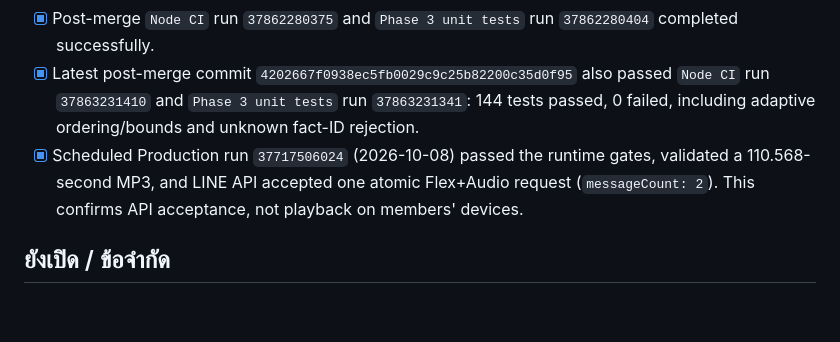
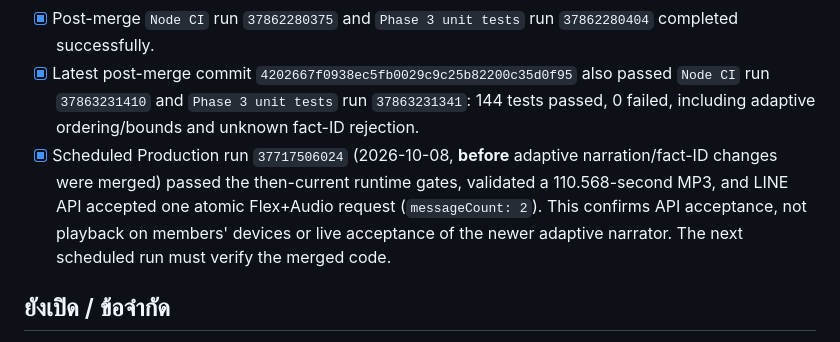
Before and after one commit to aodxx/SkyAudio-Alert, a Markdown page: CHECKLIST.md, the part around the change. Rendered like a GitHub page; blank space fills up the shorter version.

Commit message:
docs: distinguish pre-merge live run from adaptive release evidence

```diff
--- a/CHECKLIST.md
+++ b/CHECKLIST.md
@@ -16,7 +16,7 @@
 - [x] Adaptive Gemini narration merged to `main` (`b1a542812ce8aaf001227d8f13b7fcee686d3664`); narrator accepts 1–5 distinct, allowlisted sections and keeps the safety/TTS/LINE gates.
 - [x] Post-merge `Node CI` run `37862280375` and `Phase 3 unit tests` run `37862280404` completed successfully.
 - [x] Latest post-merge commit `4202667f0938ec5fb0029c9c25b82200c35d0f95` also passed `Node CI` run `37863231410` and `Phase 3 unit tests` run `37863231341`: 144 tests passed, 0 failed, including adaptive ordering/bounds and unknown fact-ID rejection.
-- [x] Scheduled Production run `37717506024` (2026-10-08) passed the runtime gates, validated a 110.568-second MP3, and LINE API accepted one atomic Flex+Audio request (`messageCount: 2`). This confirms API acceptance, not playback on members' devices.
+- [x] Scheduled Production run `37717506024` (2026-10-08, **before** adaptive narration/fact-ID changes were merged) passed the then-current runtime gates, validated a 110.568-second MP3, and LINE API accepted one atomic Flex+Audio request (`messageCount: 2`). This confirms API acceptance, not playback on members' devices or live acceptance of the newer adaptive narrator. The next scheduled run must verify the merged code.
 
 ## ยังเปิด / ข้อจำกัด
 
```
